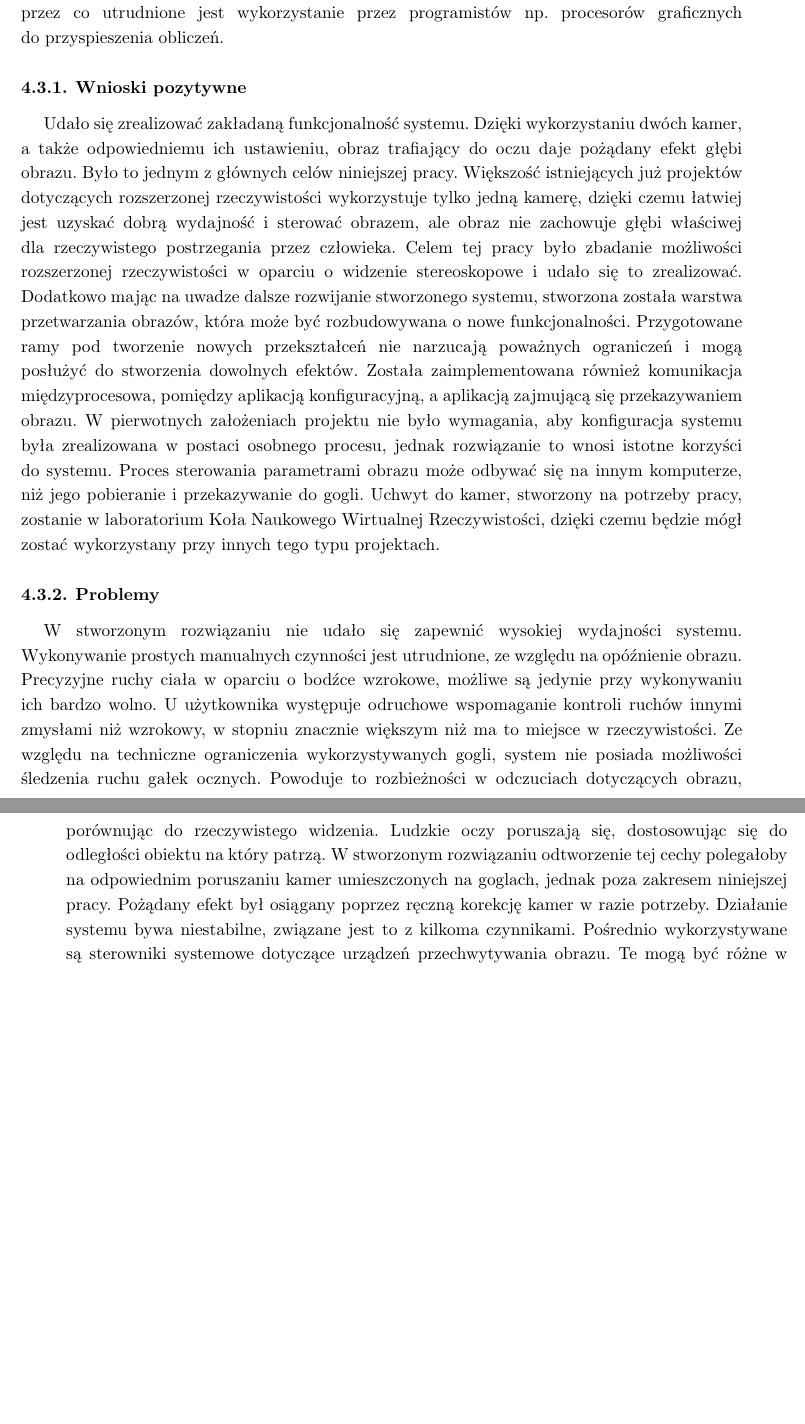
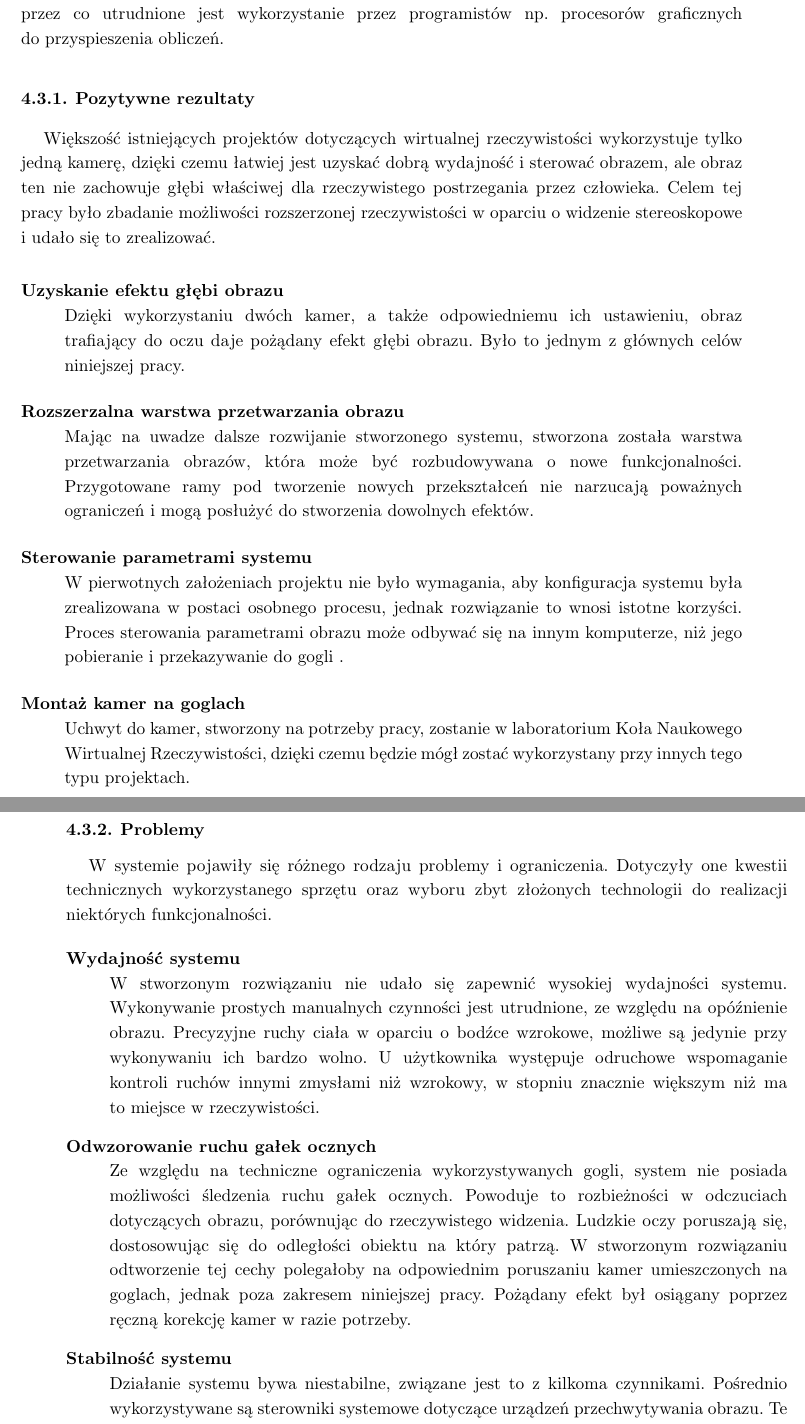
Before and after one commit to dawidlazuk/OculusAR, a LaTeX thesis (Docs/latex/Inzynierka_szablon.tex): two parts of pages 42 and 43 of 50, joined at a grey line, cut so that both start at the same text, the shorter picture padded with empty space. Compiled offline with pdfLaTeX.

Commit message:
Punkty we wnioskach + obrazki w screenach z aplikacji

```diff
--- a/Docs/latex/Inzynierka_szablon.tex
+++ b/Docs/latex/Inzynierka_szablon.tex
@@ -1050,14 +1050,43 @@ Użytkownik rzucał piłką tenisową, próbując trafić do rąk osoby stojące
 Istotnym zagadnieniem dotyczącym wydajności systemu jest konieczność przechwycenia i~przetworzenia obrazu z dwóch, a nie jednej kamery. Wymaga to znacznie większej mocy obliczeniowej oraz rozdzielenia obliczeń między wiele wątków jednocześnie. Silnik grafiki, wykorzystany do przekazywania obrazu do oczu, nie pozwala na równoległe konwersje obrazów trafiających do oczu. Utrudnia to znacznie optymalizację rozwiązania. \\
 Wybór technologii wykorzystanych do implementacji projektu działającego w czasie rzeczywistym jest jedną z najważniejszych kwestii, które powinny być bardzo dokładnie przemyślane na etapie projektowania architektury rozwiązania. W stworzonym systemie, wybrane technologie spowodowały duży narzut czasowy na przekazywanie obrazu pomiędzy wszystkimi warstwami. Dodatkowo, nie pozwoliło to na pełną optymalizację systemu, ponieważ użyte biblioteki nie umożliwiają pełnej kontroli nad dokonywanymi operacjami, przez co~utrudnione jest wykorzystanie przez programistów np. procesorów graficznych do~przyspieszenia obliczeń.
 
-\subsection{Wnioski pozytywne}
+\subsection{Pozytywne rezultaty}
 
-Udało się zrealizować zakładaną funkcjonalność systemu. Dzięki wykorzystaniu dwóch kamer, a także odpowiedniemu ich ustawieniu, obraz trafiający do oczu daje pożądany efekt głębi obrazu. Było to jednym z głównych celów niniejszej pracy. Większość istniejących już projektów dotyczących rozszerzonej rzeczywistości wykorzystuje tylko jedną kamerę, dzięki czemu łatwiej jest uzyskać dobrą wydajność i sterować obrazem, ale obraz nie zachowuje głębi właściwej dla rzeczywistego postrzegania przez człowieka. Celem tej pracy było zbadanie możliwości rozszerzonej rzeczywistości w oparciu o widzenie stereoskopowe i udało się to zrealizować. Dodatkowo mając na uwadze dalsze rozwijanie stworzonego systemu, stworzona została warstwa przetwarzania obrazów, która może być rozbudowywana o nowe funkcjonalności. Przygotowane ramy pod tworzenie nowych przekształceń nie narzucają poważnych ograniczeń i mogą posłużyć do stworzenia dowolnych efektów. Została zaimplementowana również komunikacja międzyprocesowa, pomiędzy aplikacją konfiguracyjną, a aplikacją zajmującą się przekazywaniem obrazu. W pierwotnych założeniach projektu nie było wymagania, aby konfiguracja systemu była zrealizowana w postaci osobnego procesu, jednak rozwiązanie to wnosi istotne korzyści do systemu. Proces sterowania parametrami obrazu może odbywać się na innym komputerze, niż jego pobieranie i przekazywanie do gogli.
+Większość istniejących projektów dotyczących wirtualnej rzeczywistości wykorzystuje tylko jedną kamerę, dzięki czemu łatwiej jest uzyskać dobrą wydajność i sterować obrazem, ale obraz ten nie zachowuje głębi właściwej dla rzeczywistego postrzegania przez człowieka.
+Celem tej pracy było zbadanie możliwości rozszerzonej rzeczywistości w oparciu o widzenie stereoskopowe i udało się to zrealizować.
+
+\begin{description}
+
+\item[Uzyskanie efektu głębi obrazu] \hfill \\
+Dzięki wykorzystaniu dwóch kamer, a także odpowiedniemu ich ustawieniu, obraz trafiający do oczu daje pożądany efekt głębi obrazu. Było to jednym z głównych celów niniejszej pracy.
+
+\item[Rozszerzalna warstwa przetwarzania obrazu] \hfill \\
+Mając na uwadze dalsze rozwijanie stworzonego systemu, stworzona została warstwa przetwarzania obrazów, która może być rozbudowywana o nowe funkcjonalności. Przygotowane ramy pod tworzenie nowych przekształceń nie narzucają poważnych ograniczeń i mogą posłużyć do stworzenia dowolnych efektów.
+
+\item[Sterowanie parametrami systemu] \hfill \\
+W pierwotnych założeniach projektu nie było wymagania, aby konfiguracja systemu była zrealizowana w postaci osobnego procesu, jednak rozwiązanie to wnosi istotne korzyści. Proces sterowania parametrami obrazu może odbywać się na innym komputerze, niż jego pobieranie i przekazywanie do gogli .
+
+\item[Montaż kamer na goglach] \hfill \\
 Uchwyt do kamer, stworzony na potrzeby pracy, zostanie w laboratorium Koła Naukowego Wirtualnej Rzeczywistości, dzięki czemu będzie mógł zostać wykorzystany przy innych tego typu projektach.
+
+\end{description}
 
 \subsection{Problemy}
 
-W stworzonym rozwiązaniu nie udało się zapewnić wysokiej wydajności systemu. Wykonywanie prostych manualnych czynności jest utrudnione, ze względu na opóźnienie obrazu. Precyzyjne ruchy ciała w oparciu o bodźce wzrokowe, możliwe są jedynie przy wykonywaniu ich bardzo wolno. U użytkownika występuje odruchowe wspomaganie kontroli ruchów innymi zmysłami niż wzrokowy, w stopniu znacznie większym niż ma to miejsce w~rzeczywistości. Ze względu na techniczne ograniczenia wykorzystywanych gogli, system nie posiada możliwości śledzenia ruchu gałek ocznych. Powoduje to rozbieżności w odczuciach dotyczących obrazu, porównując do rzeczywistego widzenia. Ludzkie oczy poruszają się, dostosowując się do odległości obiektu na który patrzą. W stworzonym rozwiązaniu odtworzenie tej cechy polegałoby na odpowiednim poruszaniu kamer umieszczonych na goglach, jednak poza zakresem niniejszej pracy. Pożądany efekt był osiągany poprzez ręczną korekcję kamer w razie potrzeby. Działanie systemu bywa niestabilne, związane jest to z kilkoma czynnikami. Pośrednio wykorzystywane są sterowniki systemowe dotyczące urządzeń przechwytywania obrazu. Te mogą być różne w zależności od wykorzystywanych kamer lub komputera. Z tego powodu warstwa przechwytywania obrazu może powodować błędy na komputerach innych niż ten, na którym prowadzony był główny proces tworzenia pracy oraz testów z goglami wirtualnej rzeczywistości. Za nieprzewidziane błędy w aplikacji odpowiadają również wykorzystywane biblioteki, będące wciąż w fazie rozwoju i posiadają wewnętrzne błędy, które powodują, czasami niemożliwe do~usunięcia, błędy w tworzonym systemie.
+W systemie pojawiły się różnego rodzaju problemy i ograniczenia. Dotyczyły one kwestii technicznych wykorzystanego sprzętu oraz wyboru zbyt złożonych technologii do realizacji niektórych funkcjonalności.
+
+\begin{description}
+
+\item[Wydajność systemu] \hfill \\
+W stworzonym rozwiązaniu nie udało się zapewnić wysokiej wydajności systemu. Wykonywanie prostych manualnych czynności jest utrudnione, ze względu na opóźnienie obrazu. Precyzyjne ruchy ciała w oparciu o bodźce wzrokowe, możliwe są jedynie przy wykonywaniu ich bardzo wolno. U użytkownika występuje odruchowe wspomaganie kontroli ruchów innymi zmysłami niż wzrokowy, w stopniu znacznie większym niż ma to miejsce w~rzeczywistości.
+
+\item[Odwzorowanie ruchu gałek ocznych] \hfill \\
+Ze względu na techniczne ograniczenia wykorzystywanych gogli, system nie posiada możliwości śledzenia ruchu gałek ocznych. Powoduje to rozbieżności w odczuciach dotyczących obrazu, porównując do rzeczywistego widzenia. Ludzkie oczy poruszają się, dostosowując się do odległości obiektu na który patrzą. W stworzonym rozwiązaniu odtworzenie tej cechy polegałoby na odpowiednim poruszaniu kamer umieszczonych na goglach, jednak poza zakresem niniejszej pracy. Pożądany efekt był osiągany poprzez ręczną korekcję kamer w razie potrzeby.
+
+\item[Stabilność systemu] \hfill \\
+Działanie systemu bywa niestabilne, związane jest to z kilkoma czynnikami. Pośrednio wykorzystywane są sterowniki systemowe dotyczące urządzeń przechwytywania obrazu. Te mogą być różne w zależności od wykorzystywanych kamer lub komputera. Z tego powodu warstwa przechwytywania obrazu może powodować błędy na komputerach innych niż ten, na którym prowadzony był główny proces tworzenia pracy oraz testów z goglami wirtualnej rzeczywistości. Za nieprzewidziane błędy w aplikacji odpowiadają również wykorzystywane biblioteki, będące wciąż w fazie rozwoju i posiadają wewnętrzne błędy, które powodują, czasami niemożliwe do~usunięcia, błędy w tworzonym systemie.
+
+\end{description}
 
 \chapter{Przyszłość rozwiązania}
 
```
Also changed, not shown: Docs/latex/images/channelcontrol_screen.png, Docs/latex/images/mainwindow_screen.png.
